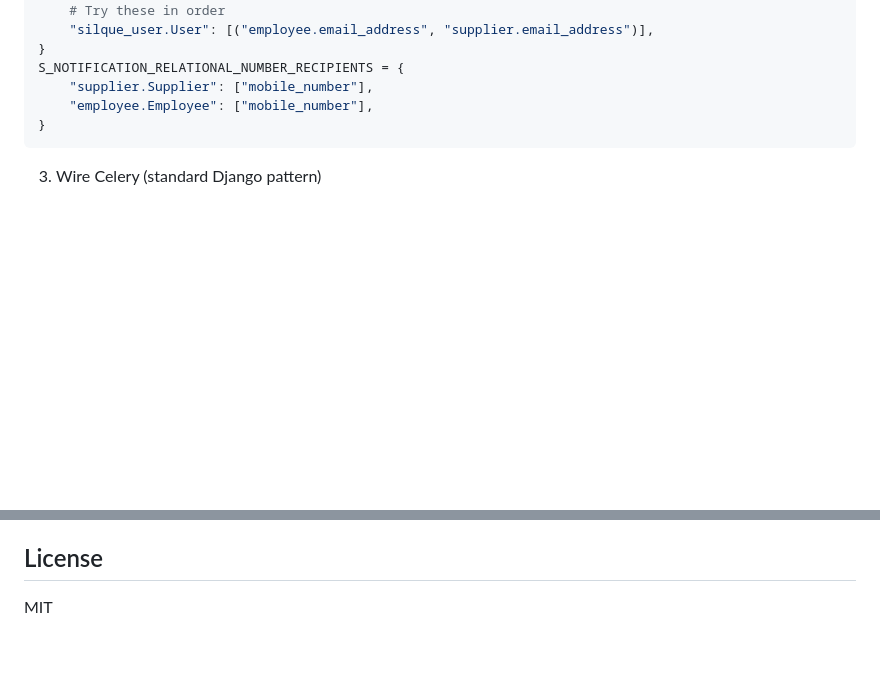
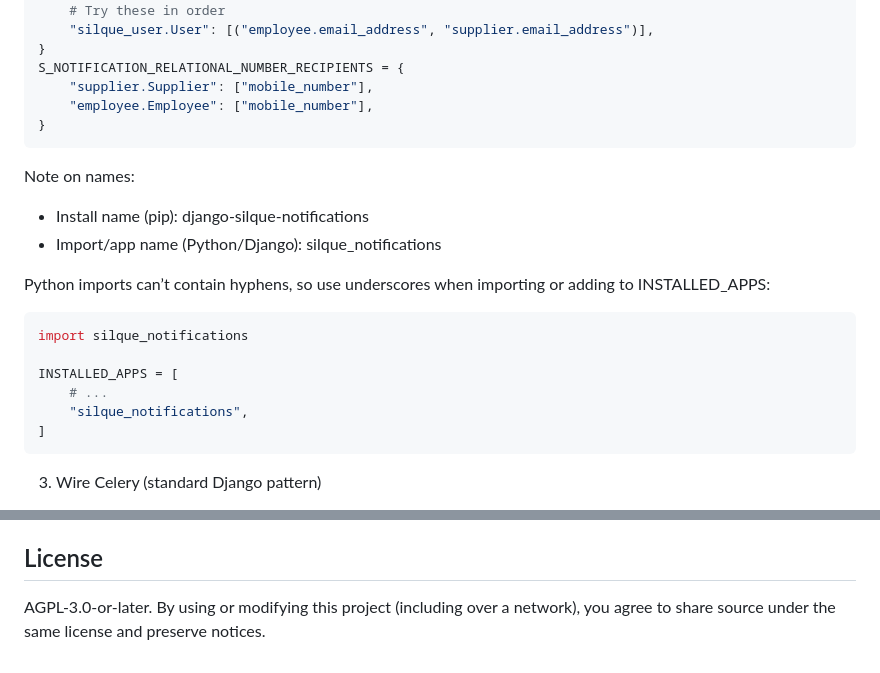
Before and after one commit to Silquetech/django-silque-notifications, a Markdown page: README.md, 2 parts joined by grey strips. Rendered like a GitHub page; blank space fills up the shorter version.

````diff
--- a/README.md
+++ b/README.md
@@ -48,6 +48,21 @@ S_NOTIFICATION_RELATIONAL_NUMBER_RECIPIENTS = {
     "supplier.Supplier": ["mobile_number"],
     "employee.Employee": ["mobile_number"],
 }
+```
+
+Note on names:
+- Install name (pip): django-silque-notifications
+- Import/app name (Python/Django): silque_notifications
+
+Python imports can’t contain hyphens, so use underscores when importing or adding to INSTALLED_APPS:
+
+```python
+import silque_notifications
+
+INSTALLED_APPS = [
+    # ...
+    "silque_notifications",
+]
 ```
 
 3) Wire Celery (standard Django pattern)
@@ -112,4 +127,4 @@ S_NOTIFICATION_RELATIONAL_NUMBER_RECIPIENTS = {
 
 ## License
 
-MIT
+AGPL-3.0-or-later. By using or modifying this project (including over a network), you agree to share source under the same license and preserve notices.
````
